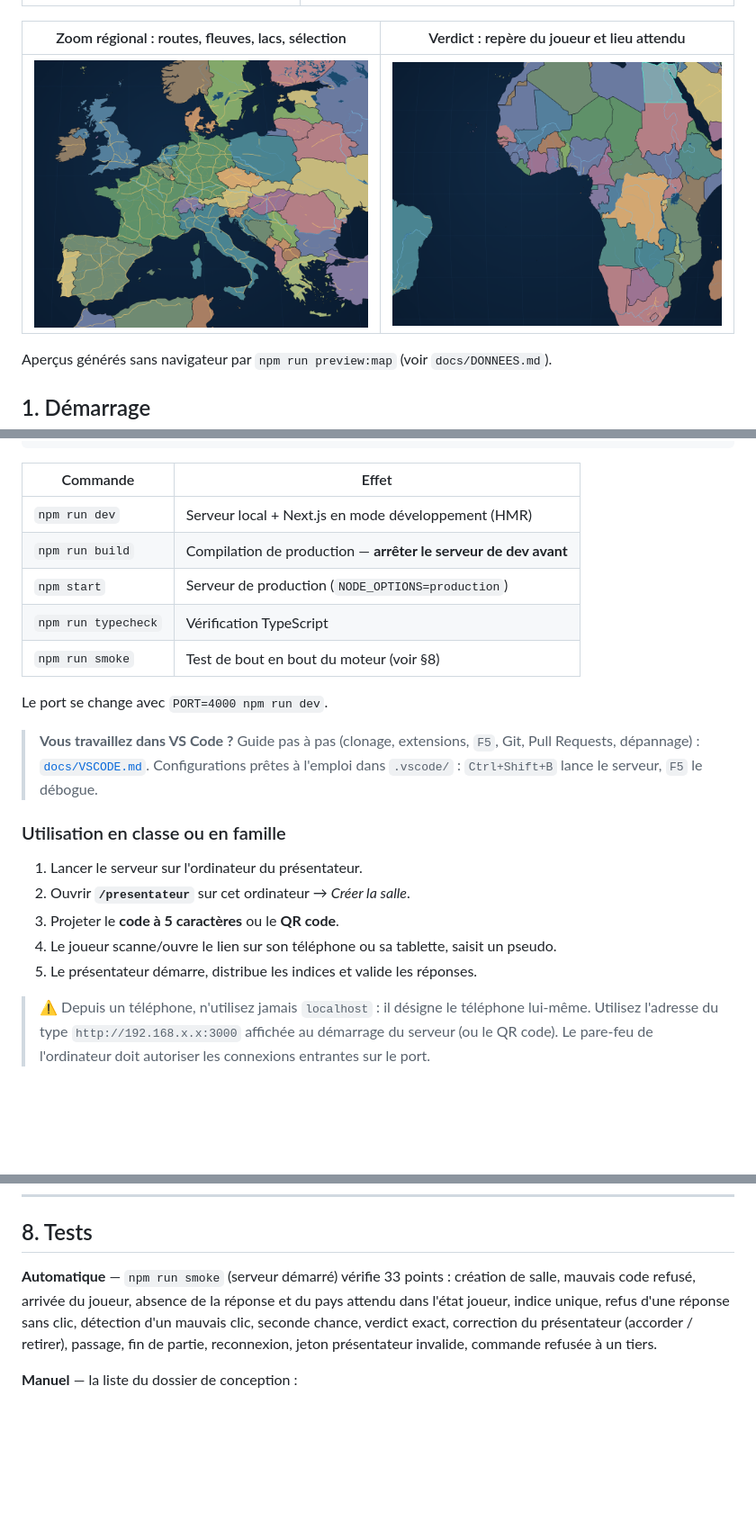
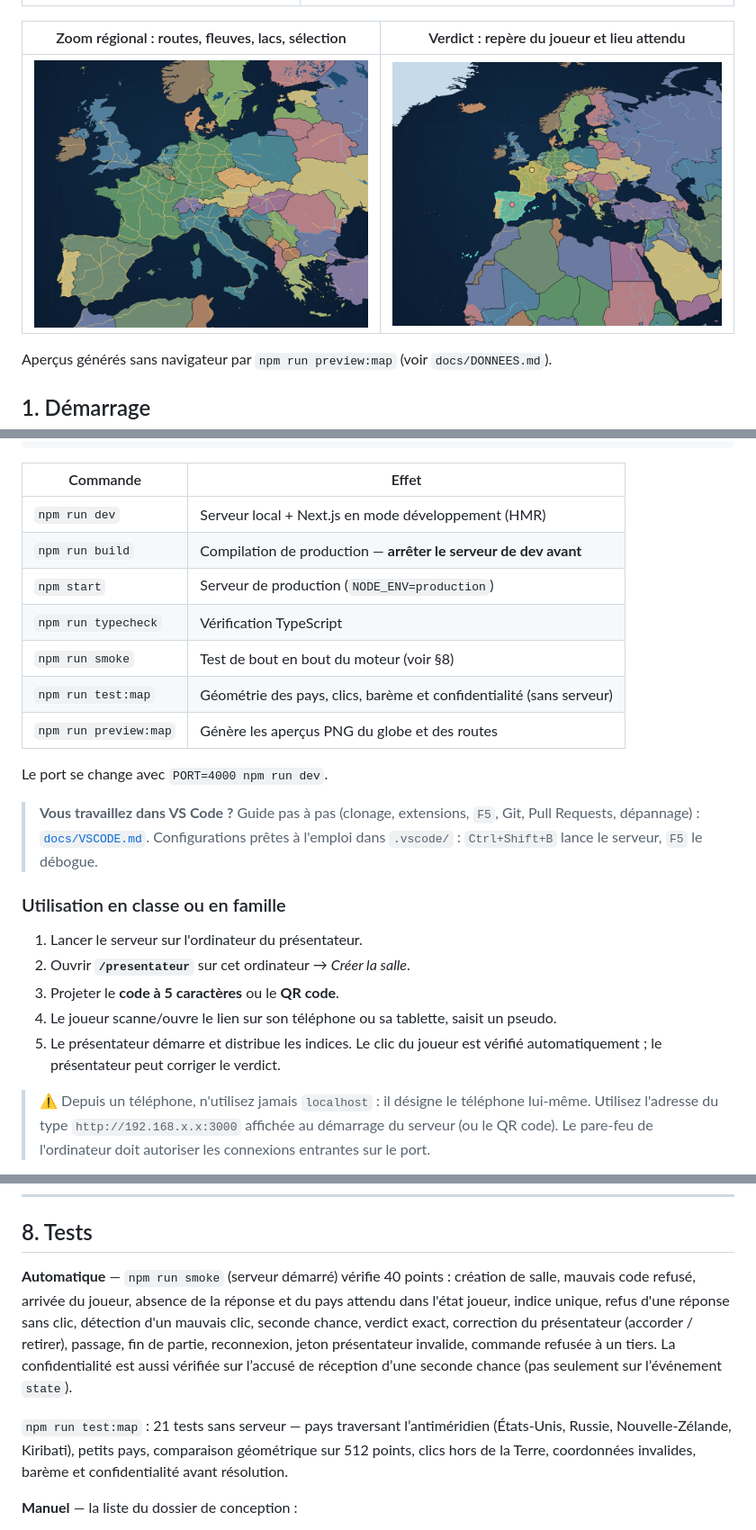
Before and after one commit to SAMOU2/VOYAGE-CULTUREL, a Markdown page: README.md, 3 parts joined by grey strips. Shown at 90% size. Drawn GitHub-style; pictures changed too: docs/apercus/carte-zoom.png; blank space fills up the shorter version.

```diff
--- a/README.md
+++ b/README.md
@@ -38,9 +38,11 @@ npm run dev          # http://localhost:3000 (écoute aussi sur le réseau local
 | --- | --- |
 | `npm run dev` | Serveur local + Next.js en mode développement (HMR) |
 | `npm run build` | Compilation de production — **arrêter le serveur de dev avant** |
-| `npm start` | Serveur de production (`NODE_OPTIONS=production`) |
+| `npm start` | Serveur de production (`NODE_ENV=production`) |
 | `npm run typecheck` | Vérification TypeScript |
 | `npm run smoke` | Test de bout en bout du moteur (voir §8) |
+| `npm run test:map` | Géométrie des pays, clics, barème et confidentialité (sans serveur) |
+| `npm run preview:map` | Génère les aperçus PNG du globe et des routes |
 
 Le port se change avec `PORT=4000 npm run dev`.
 
@@ -54,7 +56,7 @@ Le port se change avec `PORT=4000 npm run dev`.
 2. Ouvrir **`/presentateur`** sur cet ordinateur → *Créer la salle*.
 3. Projeter le **code à 5 caractères** ou le **QR code**.
 4. Le joueur scanne/ouvre le lien sur son téléphone ou sa tablette, saisit un pseudo.
-5. Le présentateur démarre, distribue les indices et valide les réponses.
+5. Le présentateur démarre et distribue les indices. Le clic du joueur est vérifié automatiquement ; le présentateur peut corriger le verdict.
 
 > ⚠️ Depuis un téléphone, n'utilisez jamais `localhost` : il désigne le téléphone lui-même.
 > Utilisez l'adresse du type `http://192.168.x.x:3000` affichée au démarrage du serveur (ou le QR code).
@@ -205,11 +209,16 @@ lue au démarrage du serveur.
 
 ## 8. Tests
 
-**Automatique** — `npm run smoke` (serveur démarré) vérifie 33 points : création de salle, mauvais
+**Automatique** — `npm run smoke` (serveur démarré) vérifie 40 points : création de salle, mauvais
 code refusé, arrivée du joueur, absence de la réponse et du pays attendu dans l'état joueur, indice
 unique, refus d'une réponse sans clic, détection d'un mauvais clic, seconde chance, verdict exact,
 correction du présentateur (accorder / retirer), passage, fin de partie, reconnexion, jeton
-présentateur invalide, commande refusée à un tiers.
+présentateur invalide, commande refusée à un tiers. La confidentialité est aussi vérifiée sur
+l’accusé de réception d’une seconde chance (pas seulement sur l’événement `state`).
+
+`npm run test:map` : 21 tests sans serveur — pays traversant l’antiméridien (États-Unis, Russie,
+Nouvelle-Zélande, Kiribati), petits pays, comparaison géométrique sur 512 points, clics hors de la
+Terre, coordonnées invalides, barème et confidentialité avant résolution.
 
 **Manuel** — la liste du dossier de conception :
 
```
Also changed, not shown: other parts of README.md (+11 -9 lines), docs/DONNEES.md (+9 -7 lines), 9 other files.
